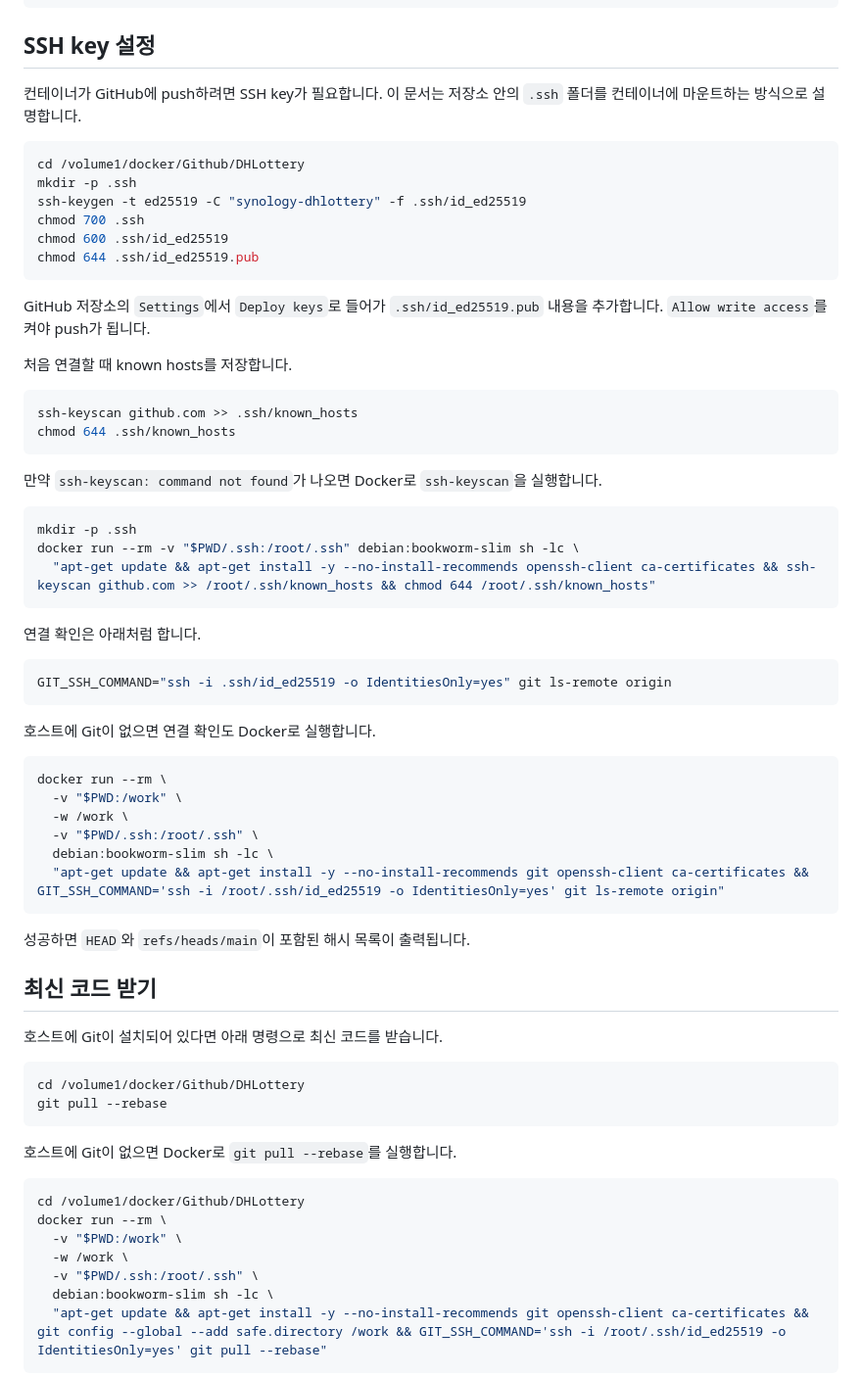
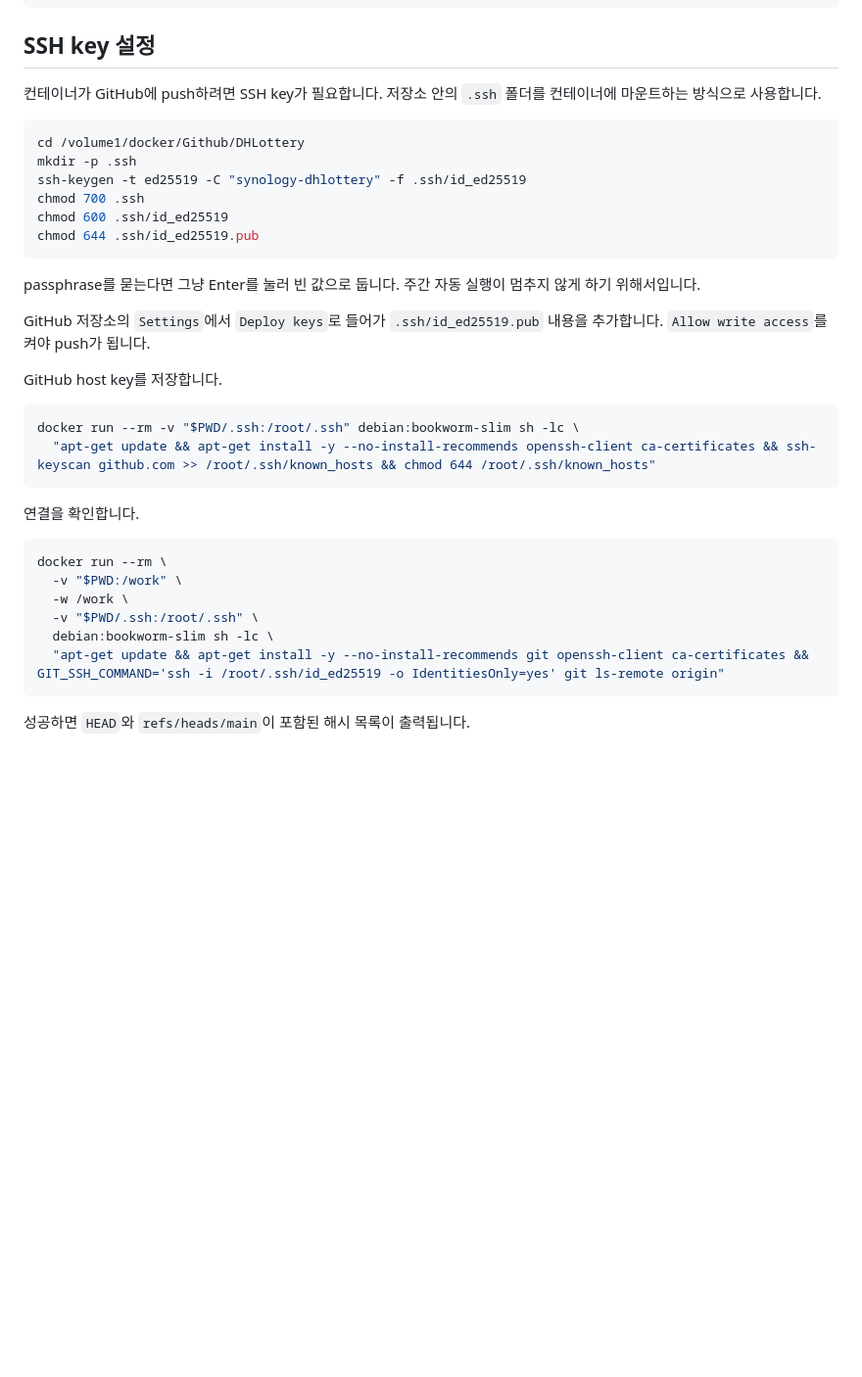
Before and after one commit to asher8554/DHLottery, a Markdown page: docs/synology-setup.md, the part around one of its changes. Shown at 98% size. GitHub-like rendering; blank space fills up the shorter version.

````diff
--- a/docs/synology-setup.md
+++ b/docs/synology-setup.md
@@ -80,7 +54,7 @@ docker run --rm -v "$PWD:/work" -w /work debian:bookworm-slim sh -lc \
 
 ## SSH key 설정
 
-컨테이너가 GitHub에 push하려면 SSH key가 필요합니다. 이 문서는 저장소 안의 `.ssh` 폴더를 컨테이너에 마운트하는 방식으로 설명합니다.
+컨테이너가 GitHub에 push하려면 SSH key가 필요합니다. 저장소 안의 `.ssh` 폴더를 컨테이너에 마운트하는 방식으로 사용합니다.
 
 ```bash
 cd /volume1/docker/Github/DHLottery
@@ -91,30 +65,18 @@ chmod 600 .ssh/id_ed25519
 chmod 644 .ssh/id_ed25519.pub
 ```
 
+passphrase를 묻는다면 그냥 Enter를 눌러 빈 값으로 둡니다. 주간 자동 실행이 멈추지 않게 하기 위해서입니다.
+
 GitHub 저장소의 `Settings`에서 `Deploy keys`로 들어가 `.ssh/id_ed25519.pub` 내용을 추가합니다. `Allow write access`를 켜야 push가 됩니다.
 
-처음 연결할 때 known hosts를 저장합니다.
+GitHub host key를 저장합니다.
 
 ```bash
-ssh-keyscan github.com >> .ssh/known_hosts
-chmod 644 .ssh/known_hosts
-```
-
-만약 `ssh-keyscan: command not found`가 나오면 Docker로 `ssh-keyscan`을 실행합니다.
-
-```bash
-mkdir -p .ssh
 docker run --rm -v "$PWD/.ssh:/root/.ssh" debian:bookworm-slim sh -lc \
   "apt-get update && apt-get install -y --no-install-recommends openssh-client ca-certificates && ssh-keyscan github.com >> /root/.ssh/known_hosts && chmod 644 /root/.ssh/known_hosts"
 ```
 
-연결 확인은 아래처럼 합니다.
-
-```bash
-GIT_SSH_COMMAND="ssh -i .ssh/id_ed25519 -o IdentitiesOnly=yes" git ls-remote origin
-```
-
-호스트에 Git이 없으면 연결 확인도 Docker로 실행합니다.
+연결을 확인합니다.
 
 ```bash
 docker run --rm \
@@ -126,25 +88,3 @@ docker run --rm \
 ```
 
 성공하면 `HEAD`와 `refs/heads/main`이 포함된 해시 목록이 출력됩니다.
-
-## 최신 코드 받기
-
-호스트에 Git이 설치되어 있다면 아래 명령으로 최신 코드를 받습니다.
-
-```bash
-cd /volume1/docker/Github/DHLottery
-git pull --rebase
-```
-
-호스트에 Git이 없으면 Docker로 `git pull --rebase`를 실행합니다.
-
-```bash
-cd /volume1/docker/Github/DHLottery
-docker run --rm \
-  -v "$PWD:/work" \
-  -w /work \
-  -v "$PWD/.ssh:/root/.ssh" \
-  debian:bookworm-slim sh -lc \
-  "apt-get update && apt-get install -y --no-install-recommends git openssh-client ca-certificates && git config --global --add safe.directory /work && GIT_SSH_COMMAND='ssh -i /root/.ssh/id_ed25519 -o IdentitiesOnly=yes' git pull --rebase"
-```
-
````
Also changed, not shown: other parts of docs/synology-setup.md (+50 -70 lines), checklist.md (+8 -0 lines), context-notes.md (+8 -0 lines).
